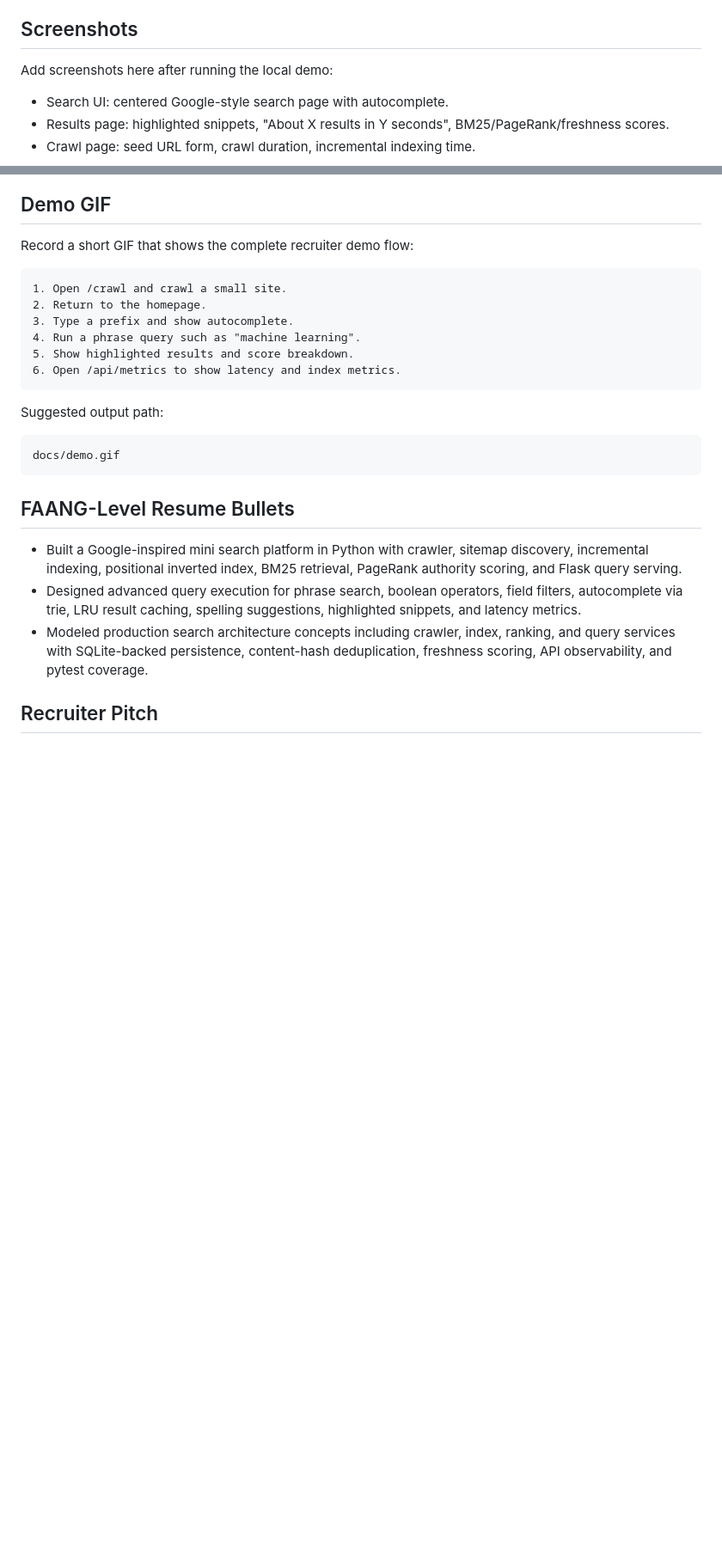
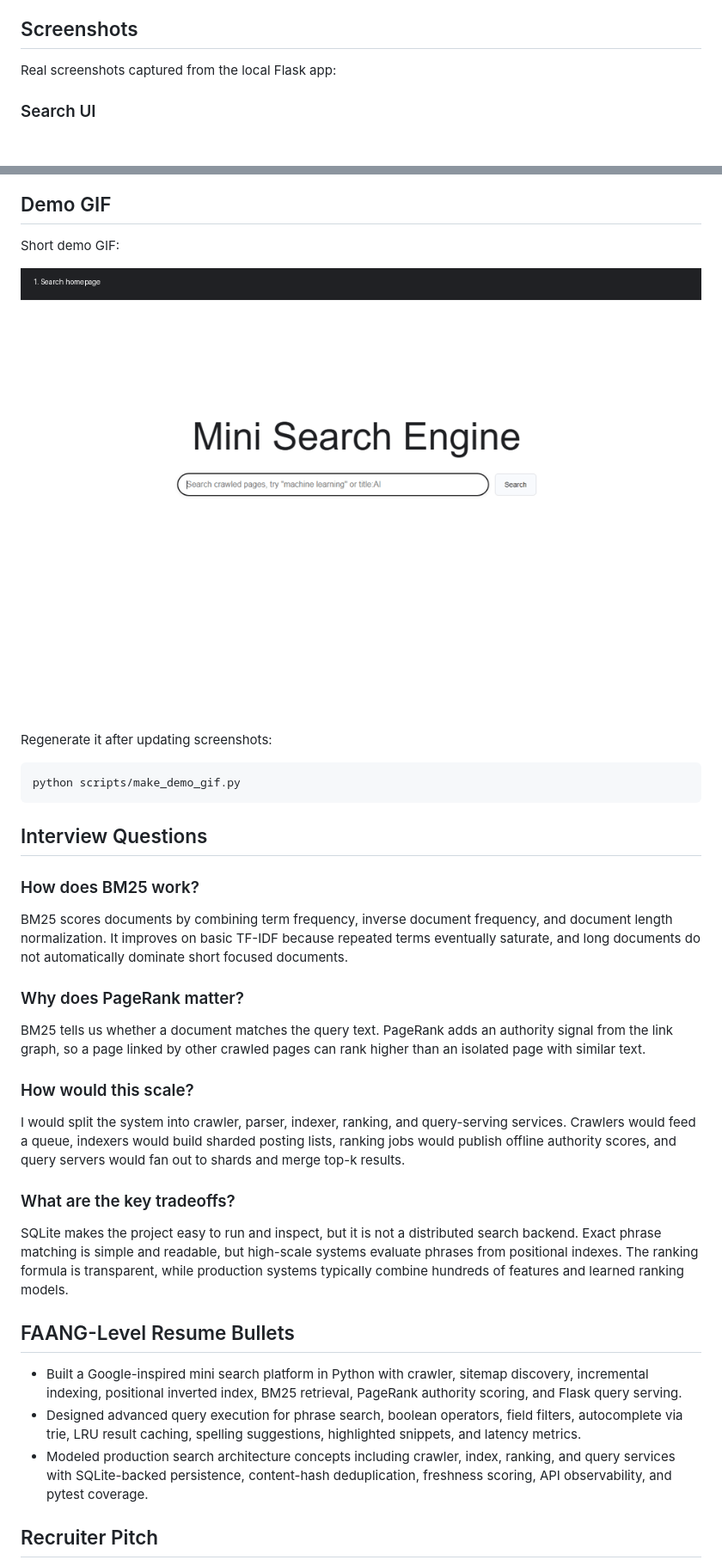
Before and after one commit to tauqxxr7/mini-search-engine, a Markdown page: README.md, 2 parts joined by grey strips. Shown: that part at 86% size. Rendered like a GitHub page; pictures changed too: docs/demo.gif (added); blank space fills up the shorter version.

Commit message:
Add deployment assets benchmarks and demo media

````diff
--- a/README.md
+++ b/README.md
@@ -253,9 +286,7 @@ This is an educational portfolio project, not an aggressive scraper. Keep crawl
 
 ## Screenshots
 
-Add screenshots here after running the local demo:
+Real screenshots captured from the local Flask app:
 
-- Search UI: centered Google-style search page with autocomplete.
-- Results page: highlighted snippets, "About X results in Y seconds", BM25/PageRank/freshness scores.
-- Crawl page: seed URL form, crawl duration, incremental indexing time.
+### Search UI
 
@@ -267,22 +307,33 @@ docs/screenshots/crawl-page.png
 
 ## Demo GIF
 
-Record a short GIF that shows the complete recruiter demo flow:
+Short demo GIF:
 
-```text
-1. Open /crawl and crawl a small site.
-2. Return to the homepage.
-3. Type a prefix and show autocomplete.
-4. Run a phrase query such as "machine learning".
-5. Show highlighted results and score breakdown.
-6. Open /api/metrics to show latency and index metrics.
+![Mini Search Engine demo](docs/demo.gif)
+
+Regenerate it after updating screenshots:
+
+```bash
+python scripts/make_demo_gif.py
 ```
 
-Suggested output path:
+## Interview Questions
 
-```text
-docs/demo.gif
-```
+### How does BM25 work?
+
+BM25 scores documents by combining term frequency, inverse document frequency, and document length normalization. It improves on basic TF-IDF because repeated terms eventually saturate, and long documents do not automatically dominate short focused documents.
+
+### Why does PageRank matter?
+
+BM25 tells us whether a document matches the query text. PageRank adds an authority signal from the link graph, so a page linked by other crawled pages can rank higher than an isolated page with similar text.
+
+### How would this scale?
+
+I would split the system into crawler, parser, indexer, ranking, and query-serving services. Crawlers would feed a queue, indexers would build sharded posting lists, ranking jobs would publish offline authority scores, and query servers would fan out to shards and merge top-k results.
+
+### What are the key tradeoffs?
+
+SQLite makes the project easy to run and inspect, but it is not a distributed search backend. Exact phrase matching is simple and readable, but high-scale systems evaluate phrases from positional indexes. The ranking formula is transparent, while production systems typically combine hundreds of features and learned ranking models.
 
 ## FAANG-Level Resume Bullets
 
````
Also changed, not shown: other parts of README.md (+51 -9 lines), docs/screenshots/crawl-page.png (added), docs/screenshots/metrics-api.png (added), docs/screenshots/results-page.png (added), docs/screenshots/search-ui.png (added), 8 other files.
